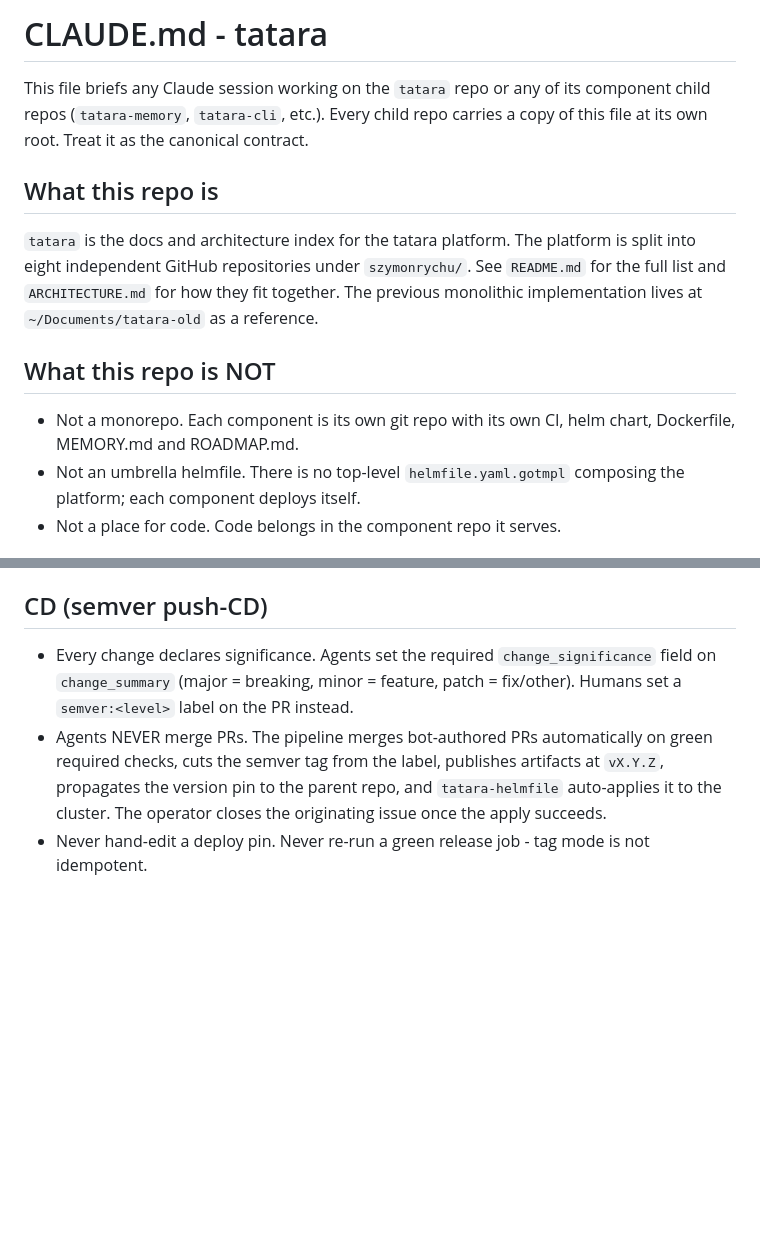
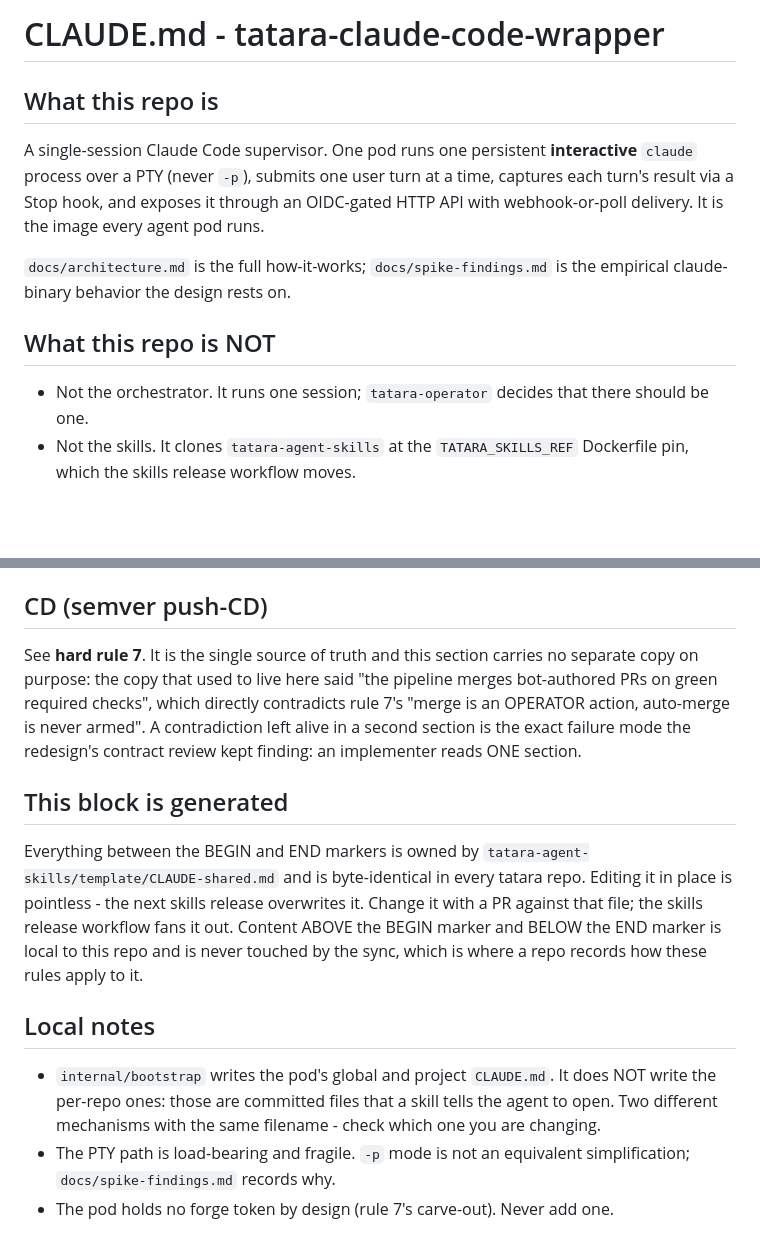
Before and after one commit to szymonrychu/tatara-claude-code-wrapper, a Markdown page: CLAUDE.md, 2 parts joined by grey strips. Drawn GitHub-style; blank space fills up the shorter version.

```diff
--- a/CLAUDE.md
+++ b/CLAUDE.md
@@ -1,23 +1,20 @@
-# CLAUDE.md - tatara
-
-This file briefs any Claude session working on the `tatara` repo or any
-of its component child repos (`tatara-memory`, `tatara-cli`, etc.). Every
-child repo carries a copy of this file at its own root. Treat it as the
-canonical contract.
+# CLAUDE.md - tatara-claude-code-wrapper
 
 ## What this repo is
 
-`tatara` is the docs and architecture index for the tatara platform. The
-platform is split into eight independent GitHub repositories under
-`szymonrychu/`. See `README.md` for the full list and `ARCHITECTURE.md`
-for how they fit together. The previous monolithic implementation lives
-at `~/Documents/tatara-old` as a reference.
+A single-session Claude Code supervisor. One pod runs one persistent
+**interactive** `claude` process over a PTY (never `-p`), submits one user turn
+at a time, captures each turn's result via a Stop hook, and exposes it through
+an OIDC-gated HTTP API with webhook-or-poll delivery. It is the image every
+agent pod runs.
+
+`docs/architecture.md` is the full how-it-works; `docs/spike-findings.md` is the
+empirical claude-binary behavior the design rests on.
 
 ## What this repo is NOT
 
-- Not a monorepo. Each component is its own git repo with its own CI,
-  helm chart, Dockerfile, MEMORY.md and ROADMAP.md.
-- Not an umbrella helmfile. There is no top-level `helmfile.yaml.gotmpl`
-  composing the platform; each component deploys itself.
-- Not a place for code. Code belongs in the component repo it serves.
+- Not the orchestrator. It runs one session; `tatara-operator` decides that
+  there should be one.
+- Not the skills. It clones `tatara-agent-skills` at the `TATARA_SKILLS_REF`
+  Dockerfile pin, which the skills release workflow moves.
 
@@ -118,15 +182,31 @@ installed in the agent container and on PATH.
 
 ## CD (semver push-CD)
 
-- Every change declares significance. Agents set the required
-  `change_significance` field on `change_summary` (major = breaking,
-  minor = feature, patch = fix/other). Humans set a `semver:<level>`
-  label on the PR instead.
-- Agents NEVER merge PRs. The pipeline merges bot-authored PRs
-  automatically on green required checks, cuts the semver tag from the
-  label, publishes artifacts at `vX.Y.Z`, propagates the version pin to
-  the parent repo, and `tatara-helmfile` auto-applies it to the
-  cluster. The operator closes the originating issue once the apply
-  succeeds.
-- Never hand-edit a deploy pin. Never re-run a green release job - tag
-  mode is not idempotent.
+See **hard rule 7**. It is the single source of truth and this section carries
+no separate copy on purpose: the copy that used to live here said "the pipeline
+merges bot-authored PRs on green required checks", which directly contradicts
+rule 7's "merge is an OPERATOR action, auto-merge is never armed". A
+contradiction left alive in a second section is the exact failure mode the
+redesign's contract review kept finding: an implementer reads ONE section.
+
+## This block is generated
+
+Everything between the BEGIN and END markers is owned by
+`tatara-agent-skills/template/CLAUDE-shared.md` and is byte-identical in every
+tatara repo. Editing it in place is pointless - the next skills release
+overwrites it. Change it with a PR against that file; the skills release
+workflow fans it out. Content ABOVE the BEGIN marker and BELOW the END marker
+is local to this repo and is never touched by the sync, which is where a repo
+records how these rules apply to it.
+<!-- END tatara-shared-contract -->
+
+
+## Local notes
+
+- `internal/bootstrap` writes the pod's global and project `CLAUDE.md`. It does
+  NOT write the per-repo ones: those are committed files that a skill tells the
+  agent to open. Two different mechanisms with the same filename - check which
+  one you are changing.
+- The PTY path is load-bearing and fragile. `-p` mode is not an equivalent
+  simplification; `docs/spike-findings.md` records why.
+- The pod holds no forge token by design (rule 7's carve-out). Never add one.
```
Also changed, not shown: other parts of CLAUDE.md (+85 -18 lines).
